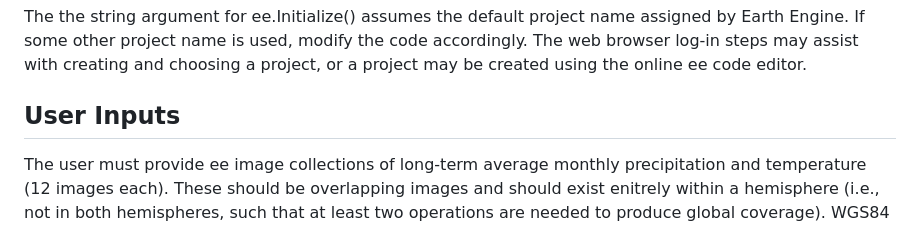
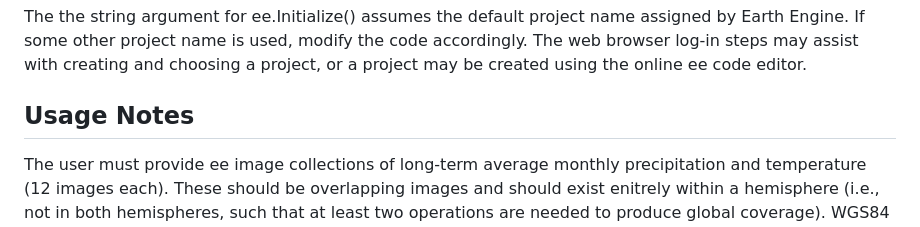
Before and after one commit to ARS-SWRC/GEE-KGCC, a Markdown page: README.md, the part around the change. Drawn GitHub-style.

````diff
--- a/README.md
+++ b/README.md
@@ -39,7 +39,7 @@ import geekgcc
 ```
 The the string argument for ee.Initialize() assumes the default project name assigned by Earth Engine. If some other project name is used, modify the code accordingly. The web browser log-in steps may assist with creating and choosing a project, or a project may be created using the online ee code editor.
 
-## User Inputs
+## Usage Notes
 The user must provide ee image collections of long-term average monthly precipitation and temperature (12 images each). These should be overlapping images and should exist enitrely within a hemisphere (i.e., not in both hemispheres, such that at least two operations are needed to produce global coverage). WGS84 coordinate system is assumed in geekgcc, so climate images should be reprojected if they are in some other coordinate system.
 
 The following methods are included in geekgcc: `classify()`, `download()`, and `get_vis_params()`.
````
